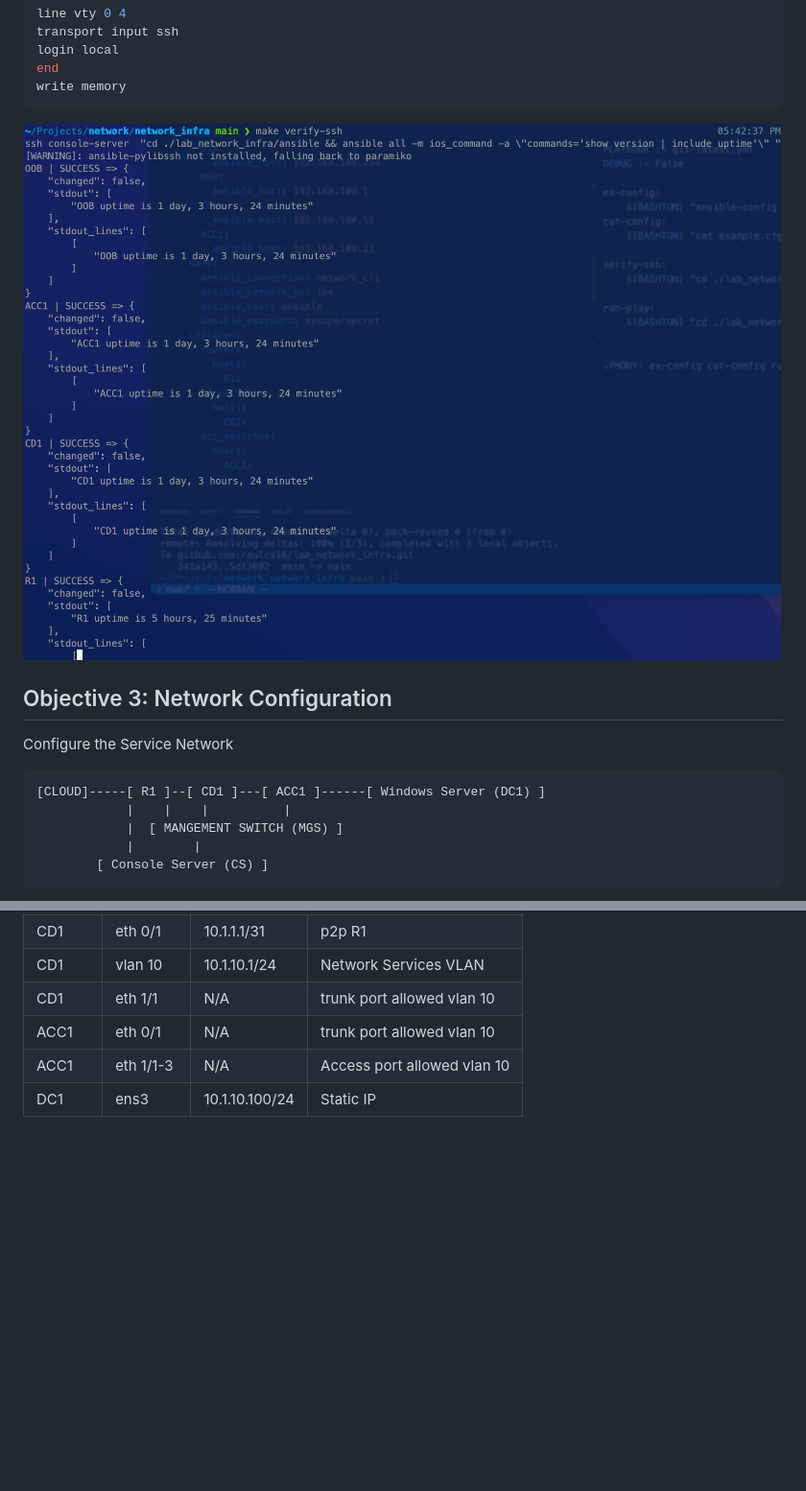
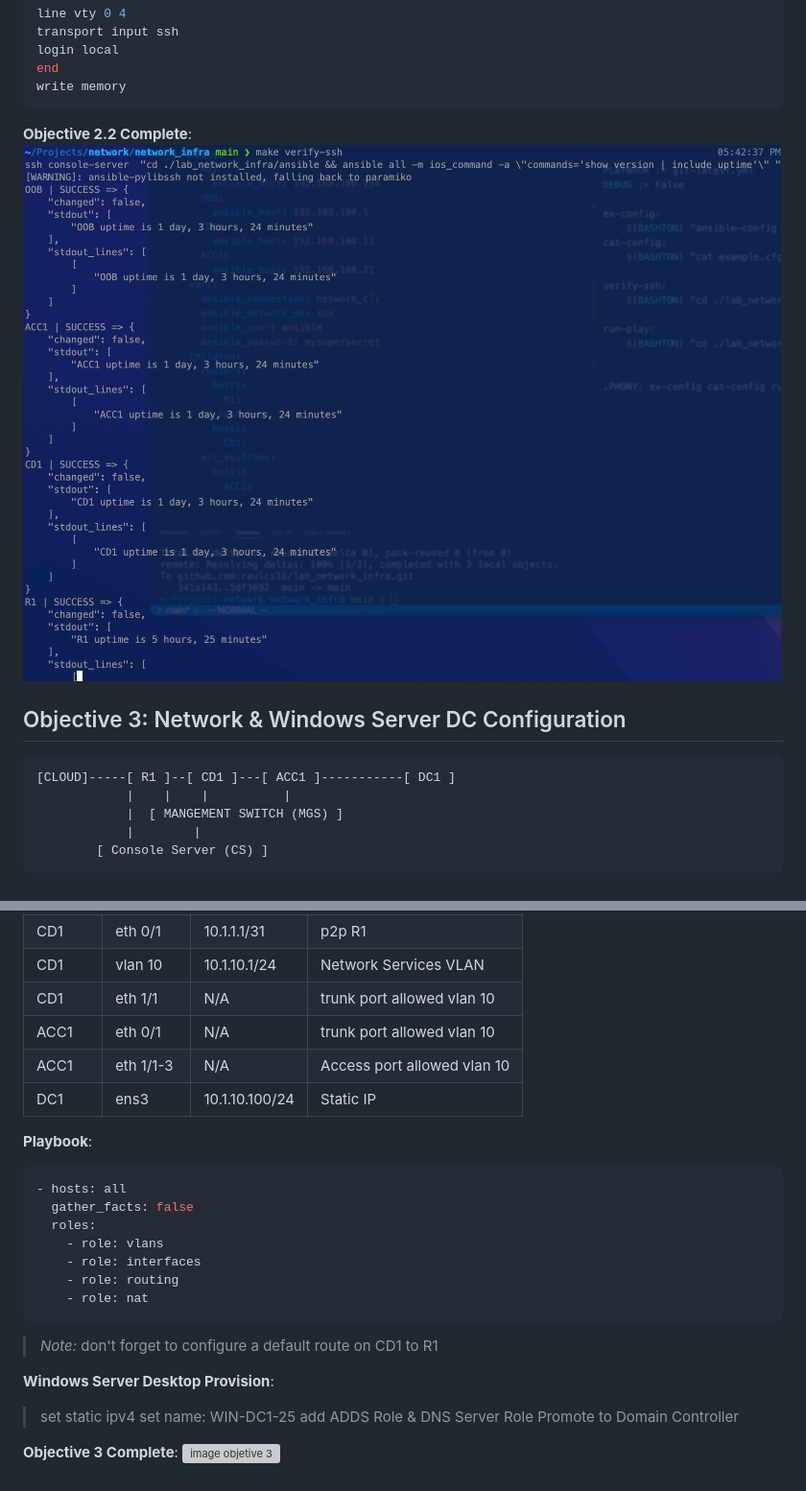
Before and after one commit to raulcs16/lab_network, a Markdown page: README.md, 2 parts joined by grey strips. Shown at 96% size. GitHub-like rendering; blank space fills up the shorter version; grey boxes are pictures that could not be loaded.

Commit message:
Objective 3 complete

````diff
--- a/README.md
+++ b/README.md
@@ -274,14 +274,13 @@ end
 write memory
 ```
 
-![image objetive 2.1](/images/objective_2.2.png)
+**Objective 2.2 Complete**:
+![image objetive 2.2](/images/objective_2.2.png)
 
-## Objective 3: Network Configuration
-
-Configure the Service Network
+## Objective 3: Network & Windows Server DC Configuration
 
 ```bash
-[CLOUD]-----[ R1 ]--[ CD1 ]---[ ACC1 ]------[ Windows Server (DC1) ]
+[CLOUD]-----[ R1 ]--[ CD1 ]---[ ACC1 ]-----------[ DC1 ]
             |    |    |          |
             |  [ MANGEMENT SWITCH (MGS) ]
             |        |
@@ -299,3 +298,27 @@ Configure the Service Network
 | ACC1   |  eth 0/1     |   N/A             | trunk port allowed vlan 10
 | ACC1   |  eth 1/1-3   |   N/A             | Access port allowed vlan 10
 | DC1    |  ens3        |  10.1.10.100/24   | Static IP
+
+**Playbook**:
+
+```yml
+- hosts: all
+  gather_facts: false
+  roles:
+    - role: vlans
+    - role: interfaces
+    - role: routing
+    - role: nat
+```
+
+> *Note:* don't forget to configure a default route on CD1 to R1
+
+**Windows Server Desktop Provision**:
+
+> set static ipv4
+> set name: WIN-DC1-25
+> add ADDS Role & DNS Server Role
+> Promote to Domain Controller
+
+**Objective 3 Complete**:
+![image objetive 3](/images/objective_3.png)
````
Also changed, not shown: images/objective.png (added), images/objective3.png (added).
